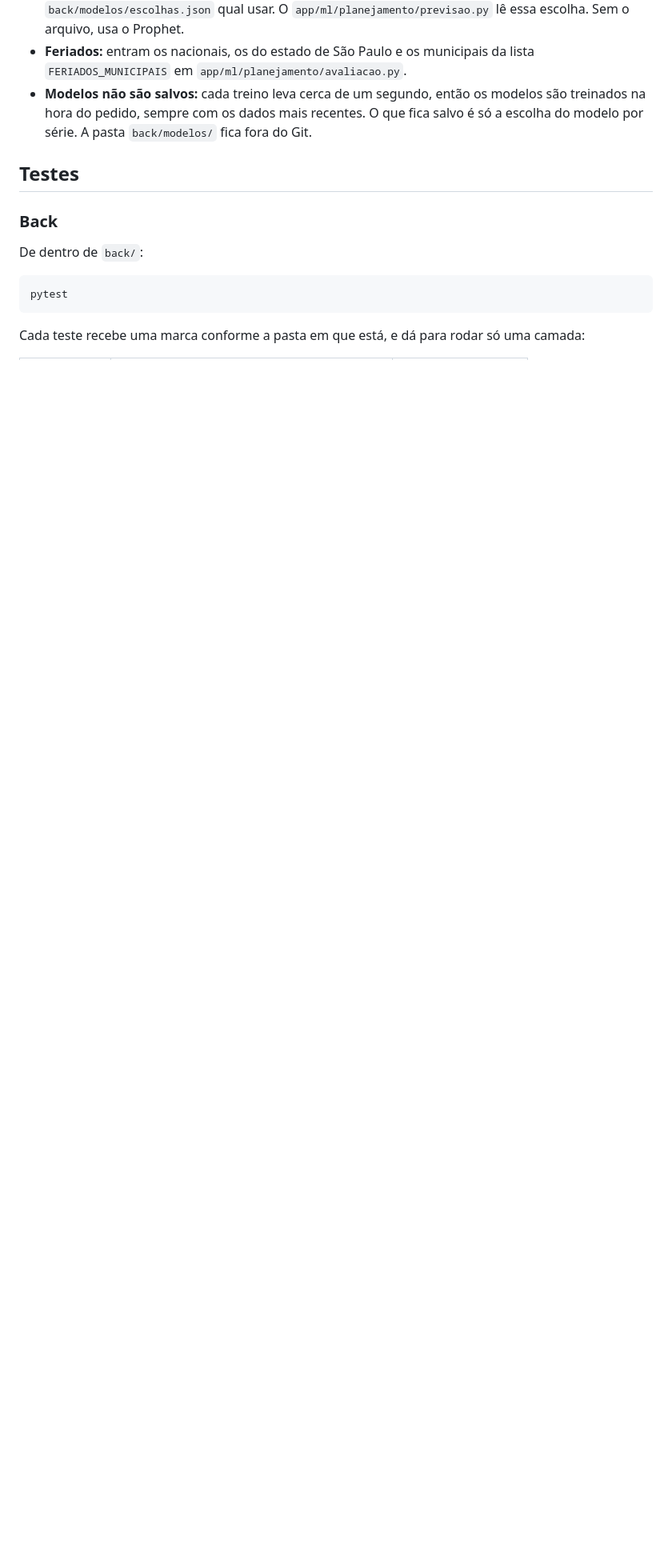
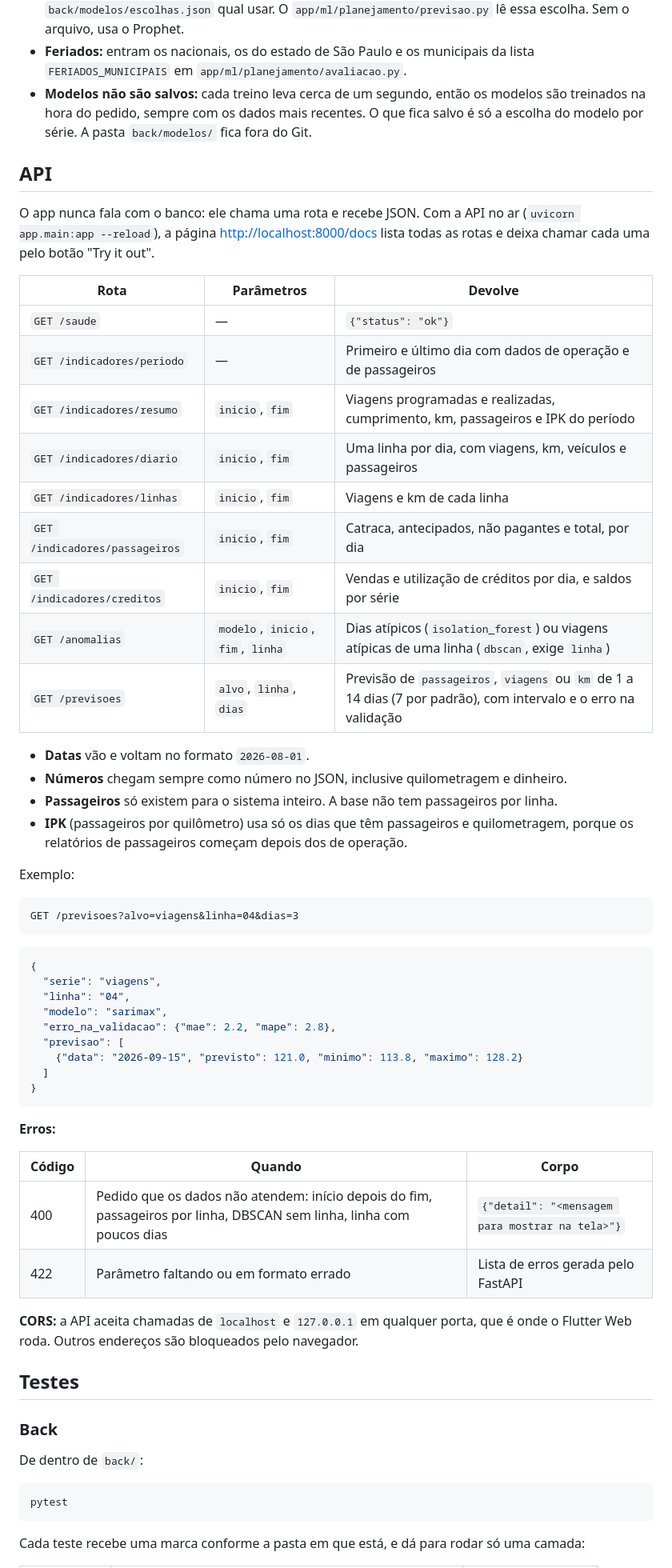
Before and after one commit to PiSemob/PI_SEMOB, a Markdown page: README.md, the part around one of its changes. Shown at 80% size. GitHub-like rendering; blank space fills up the shorter version.

Commit message:
docs: documenta as rotas da API no README
Tabela das rotas, formato das datas e dos números, exemplo de previsão, códigos de erro e CORS.

````diff
--- a/README.md
+++ b/README.md
@@ -162,6 +162,54 @@ Todas têm as colunas de controle `suspeito`, `motivo_suspeita`, `arquivo_origem
 - **Feriados:** entram os nacionais, os do estado de São Paulo e os municipais da lista `FERIADOS_MUNICIPAIS` em `app/ml/planejamento/avaliacao.py`.
 - **Modelos não são salvos:** cada treino leva cerca de um segundo, então os modelos são treinados na hora do pedido, sempre com os dados mais recentes. O que fica salvo é só a escolha do modelo por série. A pasta `back/modelos/` fica fora do Git.
 
+## API
+
+O app nunca fala com o banco: ele chama uma rota e recebe JSON. Com a API no ar (`uvicorn app.main:app --reload`), a página <http://localhost:8000/docs> lista todas as rotas e deixa chamar cada uma pelo botão "Try it out".
+
+| Rota | Parâmetros | Devolve |
+|---|---|---|
+| `GET /saude` | — | `{"status": "ok"}` |
+| `GET /indicadores/periodo` | — | Primeiro e último dia com dados de operação e de passageiros |
+| `GET /indicadores/resumo` | `inicio`, `fim` | Viagens programadas e realizadas, cumprimento, km, passageiros e IPK do período |
+| `GET /indicadores/diario` | `inicio`, `fim` | Uma linha por dia, com viagens, km, veículos e passageiros |
+| `GET /indicadores/linhas` | `inicio`, `fim` | Viagens e km de cada linha |
+| `GET /indicadores/passageiros` | `inicio`, `fim` | Catraca, antecipados, não pagantes e total, por dia |
+| `GET /indicadores/creditos` | `inicio`, `fim` | Vendas e utilização de créditos por dia, e saldos por série |
+| `GET /anomalias` | `modelo`, `inicio`, `fim`, `linha` | Dias atípicos (`isolation_forest`) ou viagens atípicas de uma linha (`dbscan`, exige `linha`) |
+| `GET /previsoes` | `alvo`, `linha`, `dias` | Previsão de `passageiros`, `viagens` ou `km` de 1 a 14 dias (7 por padrão), com intervalo e o erro na validação |
+
+- **Datas** vão e voltam no formato `2026-08-01`.
+- **Números** chegam sempre como número no JSON, inclusive quilometragem e dinheiro.
+- **Passageiros** só existem para o sistema inteiro. A base não tem passageiros por linha.
+- **IPK** (passageiros por quilômetro) usa só os dias que têm passageiros e quilometragem, porque os relatórios de passageiros começam depois dos de operação.
+
+Exemplo:
+
+```
+GET /previsoes?alvo=viagens&linha=04&dias=3
+```
+
+```json
+{
+  "serie": "viagens",
+  "linha": "04",
+  "modelo": "sarimax",
+  "erro_na_validacao": {"mae": 2.2, "mape": 2.8},
+  "previsao": [
+    {"data": "2026-09-15", "previsto": 121.0, "minimo": 113.8, "maximo": 128.2}
+  ]
+}
+```
+
+**Erros:**
+
+| Código | Quando | Corpo |
+|---|---|---|
+| 400 | Pedido que os dados não atendem: início depois do fim, passageiros por linha, DBSCAN sem linha, linha com poucos dias | `{"detail": "<mensagem para mostrar na tela>"}` |
+| 422 | Parâmetro faltando ou em formato errado | Lista de erros gerada pelo FastAPI |
+
+**CORS:** a API aceita chamadas de `localhost` e `127.0.0.1` em qualquer porta, que é onde o Flutter Web roda. Outros endereços são bloqueados pelo navegador.
+
 ## Testes
 
 ### Back
````
Also changed, not shown: other parts of README.md (+2 -2 lines).
